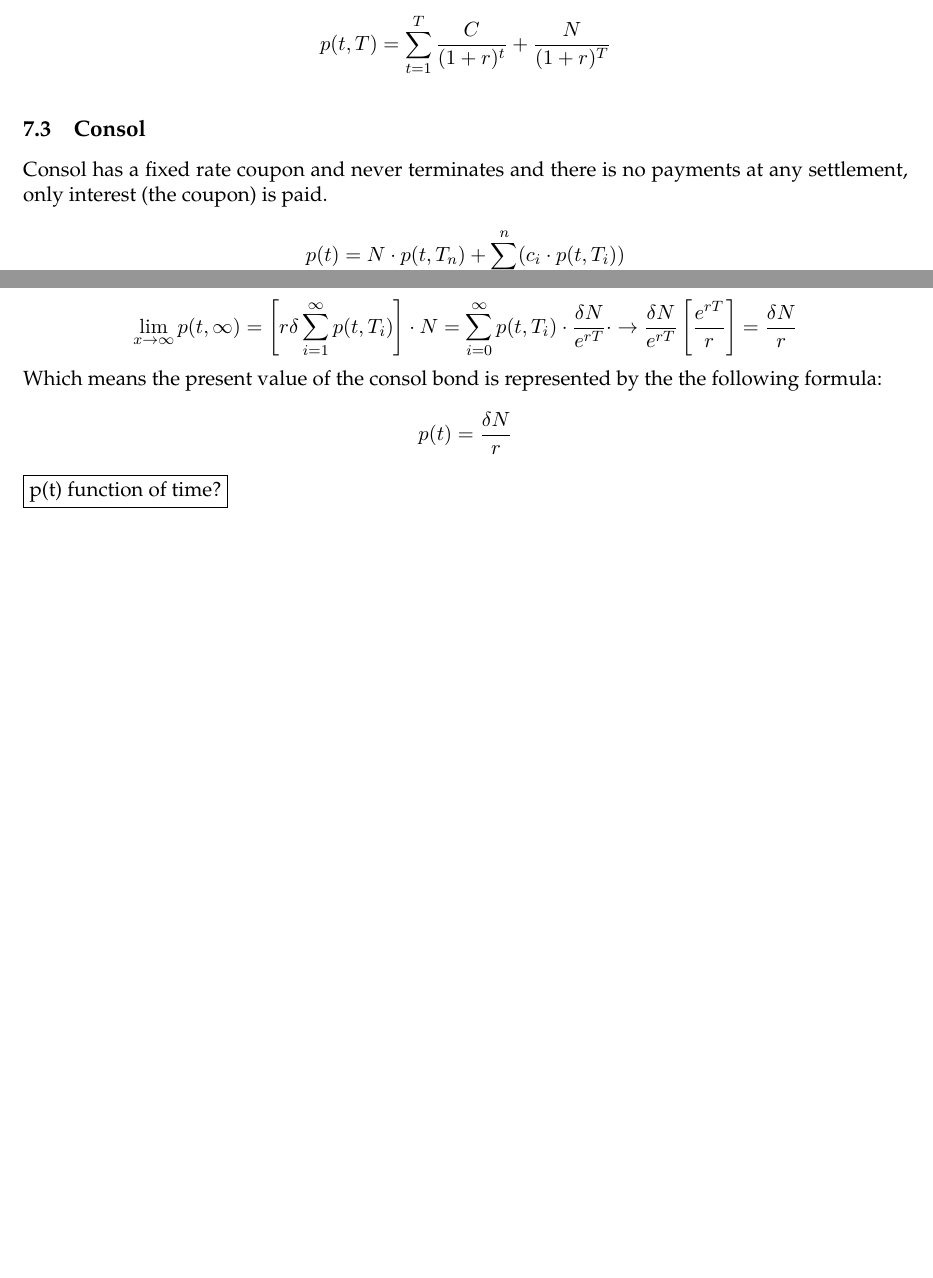
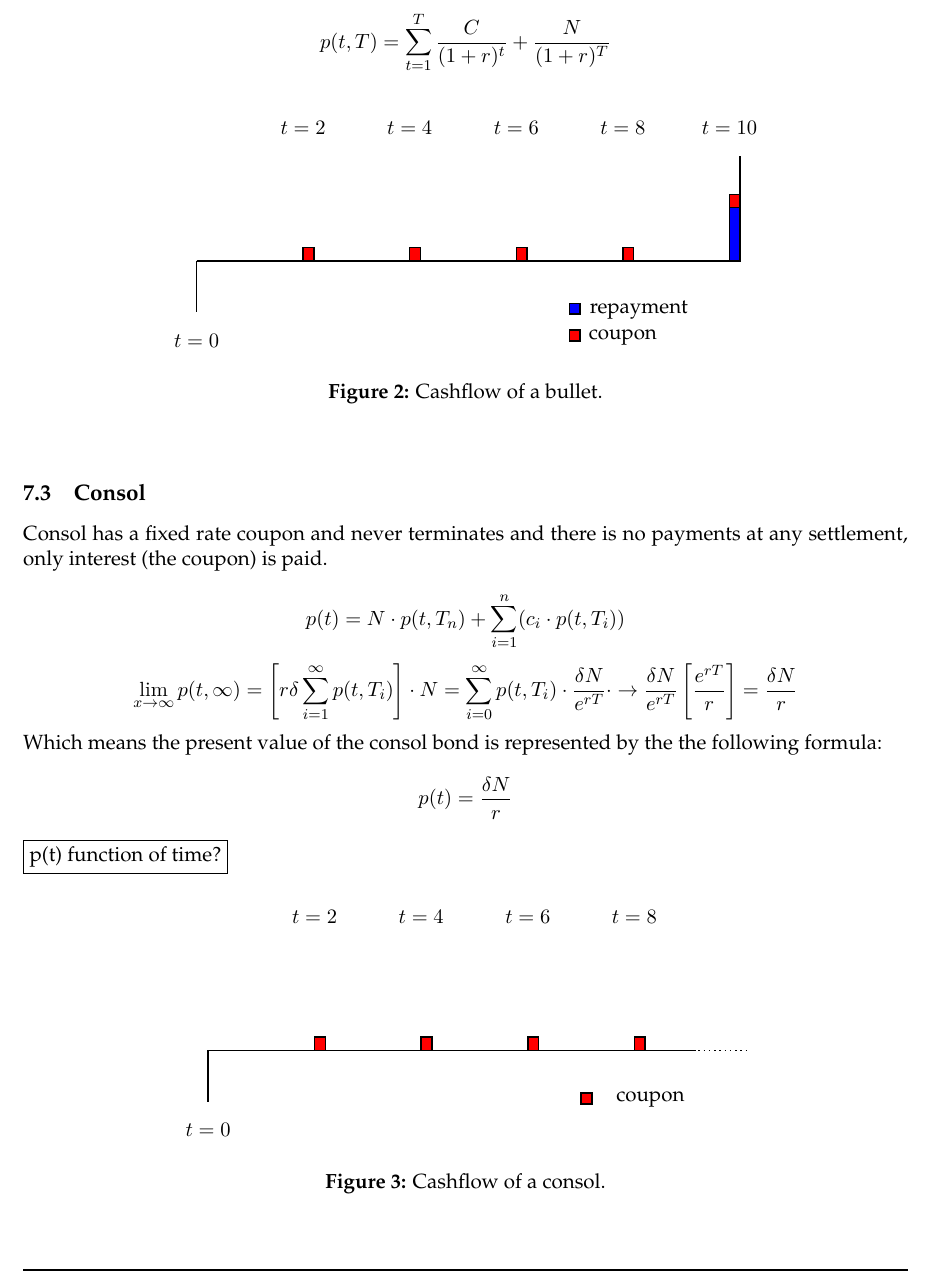
Before and after one commit to HIPERFIT/HQL, a LaTeX document (doc/hql.tex): two parts of pages 8 and 9 of 13 before the commit and part of page 9 of 14 after it, the two joined at a grey line, cut so that both start at the same text, the shorter picture padded with empty space. Compiled offline with pdfLaTeX.

Commit message:
diagrams for consol and annuity

```diff
--- a/doc/hql.tex
+++ b/doc/hql.tex
@@ -644,3 +695,37 @@ p(t) = \frac{\delta N}{r}
 \]
 
 \framebox{p(t) function of time?}
+
+\begin{figure}[h!]
+\begin{center}
+\begin{tikzpicture}[-,shorten >=1pt,auto,node distance=1.5cm,thick,minimum size=0.8cm,main node/.style={circle,draw=red,very thick}]
+\tikzstyle{selected edge} = [draw,line width=6pt,-,blue!30]
+
+\coordinate (belowstart) at (0,-1);
+\coordinate (start) at (0,0);
+\coordinate (stop) at (9.2,0);
+\coordinate (dotstop) at (10.2,0);
+\draw (start) -- (stop);
+\draw (start) -- (belowstart);
+\draw[dotted] (stop) -- (dotstop);
+
+\node at (0, -1.5) () {$t=0$};
+
+\filldraw[draw=black, fill=red]  (2,0) rectangle node {} +(0.2,0.25);
+\node at (2, 2.5) () {$t=2$};
+
+\filldraw[draw=black, fill=red]  (4,0) rectangle node {} +(0.2,0.25);
+\node at (4, 2.5) () {$t=4$};
+
+\filldraw[draw=black, fill=red]  (6,0) rectangle node {} +(0.2,0.25);
+\node at (6, 2.5) () {$t=6$};
+
+\filldraw[draw=black, fill=red]  (8,0) rectangle node {} +(0.2,0.25);
+\node at (8, 2.5) () {$t=8$};
+
+% Legend
+\filldraw[draw=black, fill=red] (7,-1) rectangle node {} +(0.2,0.2);
+\node at (8.3, -0.92) () {coupon};
+
+\end{tikzpicture}
+\caption{Cashflow of a consol.}
```
Also changed, not shown: doc/hql.tex (56 more changed lines).
